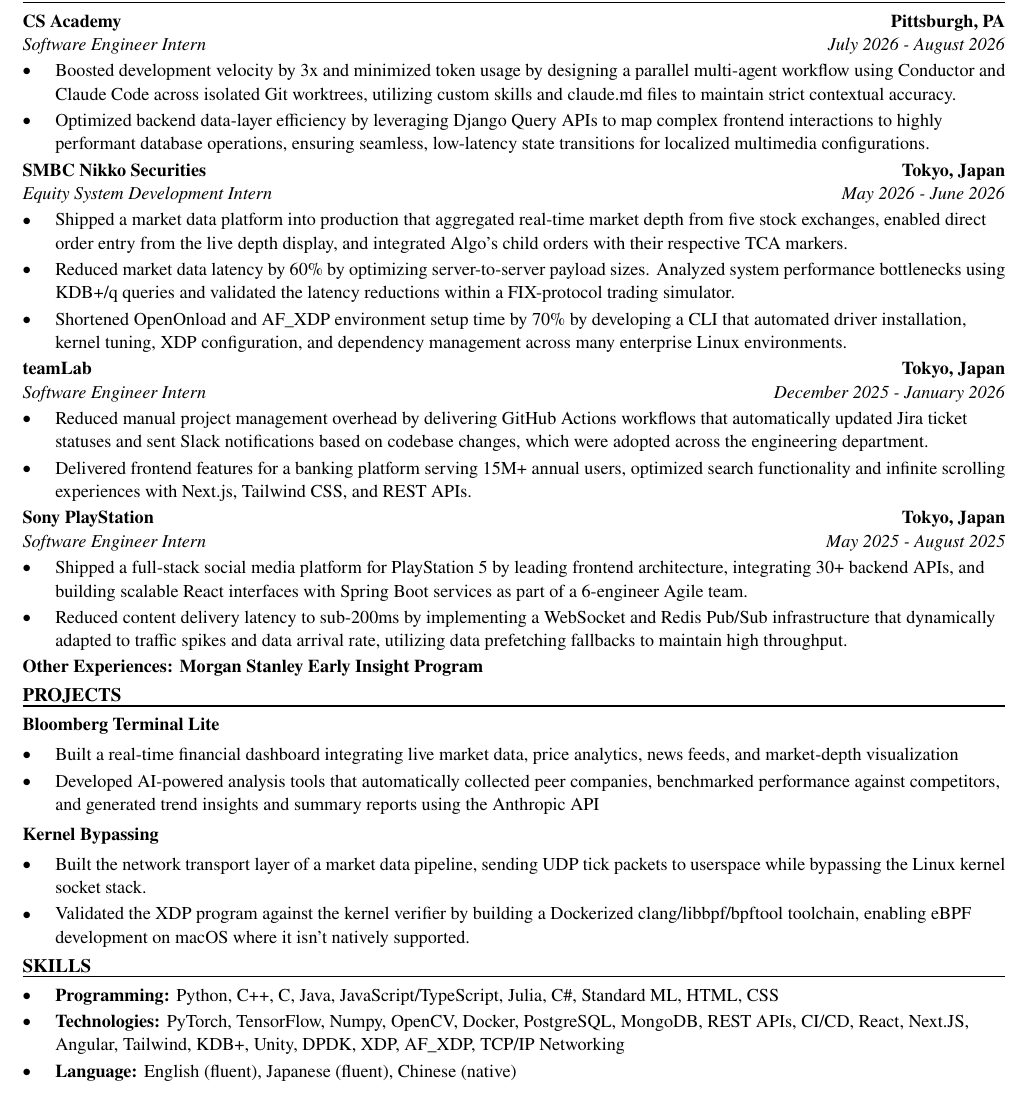
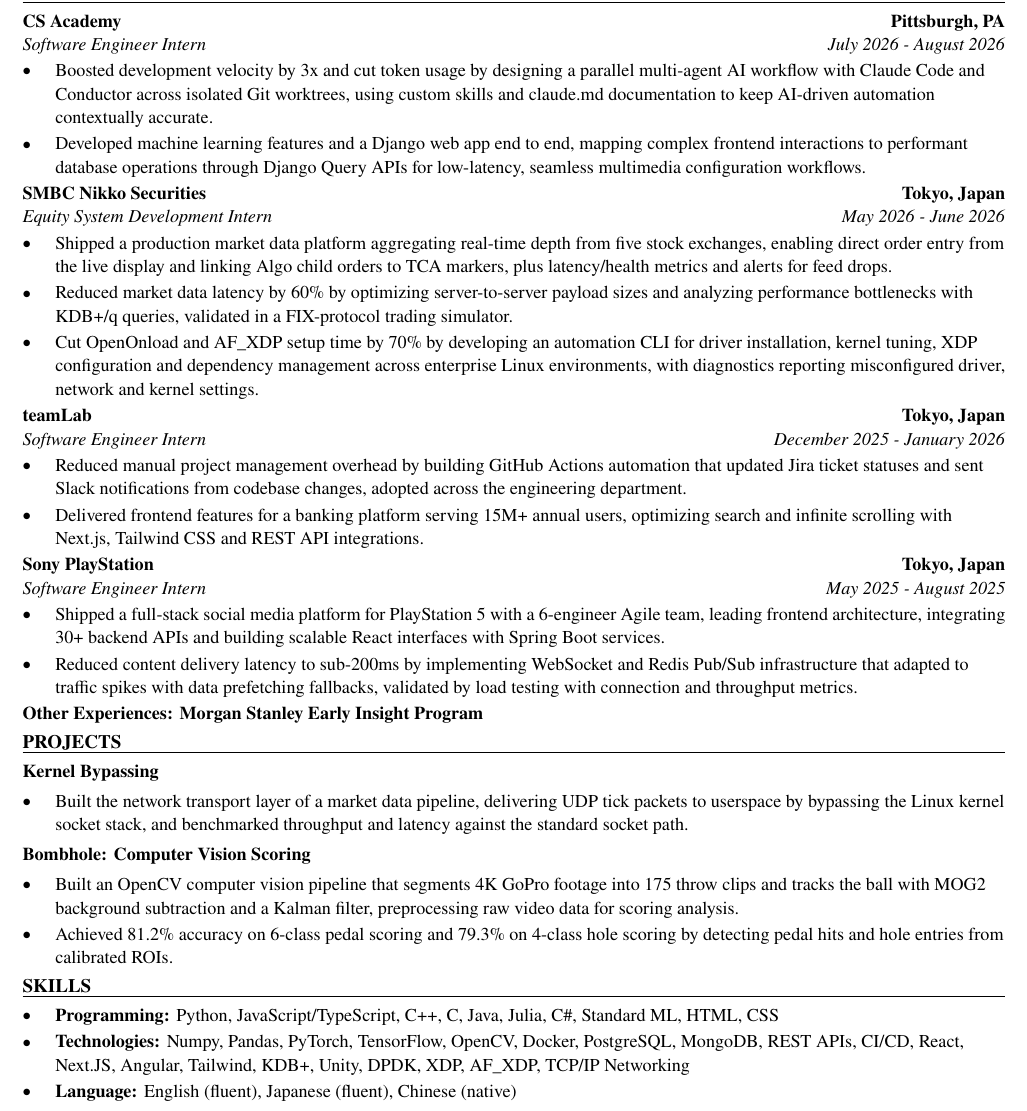
Before and after one commit to xinyichan04/resume, a LaTeX CV (resume.tex, which reads skills.tex): part of the page, cut so that both start at the same text. Compiled offline with pdfLaTeX.

Commit message:
Tailor for SHI International Corp.: Solutions Engineer - Intern (ATS score 75.0 -> 100.0)

```diff
--- a/resume.tex
+++ b/resume.tex
@@ -52,41 +52,40 @@
 \section*{WORK EXPERIENCE}
 \entry{CS Academy}{Pittsburgh, PA}{Software Engineer Intern}{July 2026 - August 2026}
 \begin{itemize}
-  \item Boosted development velocity by 3x and minimized token usage by designing a parallel multi-agent workflow using Conductor and Claude Code across isolated Git worktrees, utilizing custom skills and claude.md files to maintain strict contextual accuracy.
-  \item Optimized backend data-layer efficiency by leveraging Django Query APIs to map complex frontend interactions to highly performant database operations, ensuring seamless, low-latency state transitions for localized multimedia configurations.
+  \item Boosted development velocity by 3x and cut token usage by designing a parallel multi-agent AI workflow with Claude Code and Conductor across isolated Git worktrees, using custom skills and claude.md documentation to keep AI-driven automation contextually accurate.
+  \item Developed machine learning features and a Django web app end to end, mapping complex frontend interactions to performant database operations through Django Query APIs for low-latency, seamless multimedia configuration workflows.
 \end{itemize}
 
 \entry{SMBC Nikko Securities}{Tokyo, Japan}{Equity System Development Intern}{May 2026 - June 2026}
 \begin{itemize}
-  \item Shipped a market data platform into production that aggregated real-time market depth from five stock exchanges, enabled direct order entry from the live depth display, and integrated Algo's child orders with their respective TCA markers.
-  \item Reduced market data latency by 60\% by optimizing server-to-server payload sizes. Analyzed system performance bottlenecks using KDB+/q queries and validated the latency reductions within a FIX-protocol trading simulator.
-  \item Shortened OpenOnload and AF\_XDP environment setup time by 70\% by developing a CLI that automated driver installation, kernel tuning, XDP configuration, and dependency management across many enterprise Linux environments.
+  \item Shipped a production market data platform aggregating real-time depth from five stock exchanges, enabling direct order entry from the live display and linking Algo child orders to TCA markers, plus latency/health metrics and alerts for feed drops.
+  \item Reduced market data latency by 60\% by optimizing server-to-server payload sizes and analyzing performance bottlenecks with KDB+/q queries, validated in a FIX-protocol trading simulator.
+  \item Cut OpenOnload and AF\_XDP setup time by 70\% by developing an automation CLI for driver installation, kernel tuning, XDP configuration and dependency management across enterprise Linux environments, with diagnostics reporting misconfigured driver, network and kernel settings.
 \end{itemize}
 
 \entry{teamLab}{Tokyo, Japan}{Software Engineer Intern}{December 2025 - January 2026}
 \begin{itemize}
-  \item Reduced manual project management overhead by delivering GitHub Actions workflows that automatically updated Jira ticket statuses and sent Slack notifications based on codebase changes, which were adopted across the engineering department.
-  \item Delivered frontend features for a banking platform serving 15M+ annual users, optimized search functionality and infinite scrolling experiences with Next.js, Tailwind CSS, and REST APIs.
+  \item Reduced manual project management overhead by building GitHub Actions automation that updated Jira ticket statuses and sent Slack notifications from codebase changes, adopted across the engineering department.
+  \item Delivered frontend features for a banking platform serving 15M+ annual users, optimizing search and infinite scrolling with Next.js, Tailwind CSS and REST API integrations.
 \end{itemize}
 
 \entry{Sony PlayStation}{Tokyo, Japan}{Software Engineer Intern}{May 2025 - August 2025}
 \begin{itemize}
-  \item Shipped a full-stack social media platform for PlayStation 5 by leading frontend architecture, integrating 30+ backend APIs, and building scalable React interfaces with Spring Boot services as part of a 6-engineer Agile team.
-  \item Reduced content delivery latency to sub-200ms by implementing a WebSocket and Redis Pub/Sub infrastructure that dynamically adapted to traffic spikes and data arrival rate, utilizing data prefetching fallbacks to maintain high throughput.
+  \item Shipped a full-stack social media platform for PlayStation 5 with a 6-engineer Agile team, leading frontend architecture, integrating 30+ backend APIs and building scalable React interfaces with Spring Boot services.
+  \item Reduced content delivery latency to sub-200ms by implementing WebSocket and Redis Pub/Sub infrastructure that adapted to traffic spikes with data prefetching fallbacks, validated by load testing with connection and throughput metrics.
 \end{itemize}
 \textbf{Other Experiences: Morgan Stanley Early Insight Program}
 
 \section*{PROJECTS}
-\textbf{Bloomberg Terminal Lite}\par\vspace{2pt}
+\textbf{Kernel Bypassing}\par\vspace{2pt}
 \begin{itemize}
-  \item Built a real-time financial dashboard integrating live market data, price analytics, news feeds, and market-depth visualization
-  \item Developed AI-powered analysis tools that automatically collected peer companies, benchmarked performance against competitors, and generated trend insights and summary reports using the Anthropic API
+  \item Built the network transport layer of a market data pipeline, delivering UDP tick packets to userspace by bypassing the Linux kernel socket stack, and benchmarked throughput and latency against the standard socket path.
 \end{itemize}
 \vspace{2pt}
-\textbf{Kernel Bypassing}\par\vspace{2pt}
+\textbf{Bombhole: Computer Vision Scoring}\par\vspace{2pt}
 \begin{itemize}
-  \item Built the network transport layer of a market data pipeline, sending UDP tick packets to userspace while bypassing the Linux kernel socket stack.
-  \item Validated the XDP program against the kernel verifier by building a Dockerized clang/libbpf/bpftool toolchain, enabling eBPF development on macOS where it isn't natively supported.
+  \item Built an OpenCV computer vision pipeline that segments 4K GoPro footage into 175 throw clips and tracks the ball with MOG2 background subtraction and a Kalman filter, preprocessing raw video data for scoring analysis.
+  \item Achieved 81.2\% accuracy on 6-class pedal scoring and 79.3\% on 4-class hole scoring by detecting pedal hits and hole entries from calibrated ROIs.
 \end{itemize}
 
 \input{skills.tex}
--- a/skills.tex
+++ b/skills.tex
@@ -1,7 +1,7 @@
 % SKILLS section: the ONLY part the tailoring system rewrites.
 \section*{SKILLS}
 \begin{itemize}
-  \item \textbf{Programming:} Python, C++, C, Java, JavaScript/TypeScript, Julia, C\#, Standard ML, HTML, CSS
-  \item \textbf{Technologies:} PyTorch, TensorFlow, Numpy, OpenCV, Docker, PostgreSQL, MongoDB, REST APIs, CI/CD, React, Next.JS, Angular, Tailwind, KDB+, Unity, DPDK, XDP, AF\_XDP, TCP/IP Networking
+  \item \textbf{Programming:} Python, JavaScript/TypeScript, C++, C, Java, Julia, C\#, Standard ML, HTML, CSS
+  \item \textbf{Technologies:} Numpy, Pandas, PyTorch, TensorFlow, OpenCV, Docker, PostgreSQL, MongoDB, REST APIs, CI/CD, React, Next.JS, Angular, Tailwind, KDB+, Unity, DPDK, XDP, AF\_XDP, TCP/IP Networking
   \item \textbf{Language:} English (fluent), Japanese (fluent), Chinese (native)
 \end{itemize}
```
